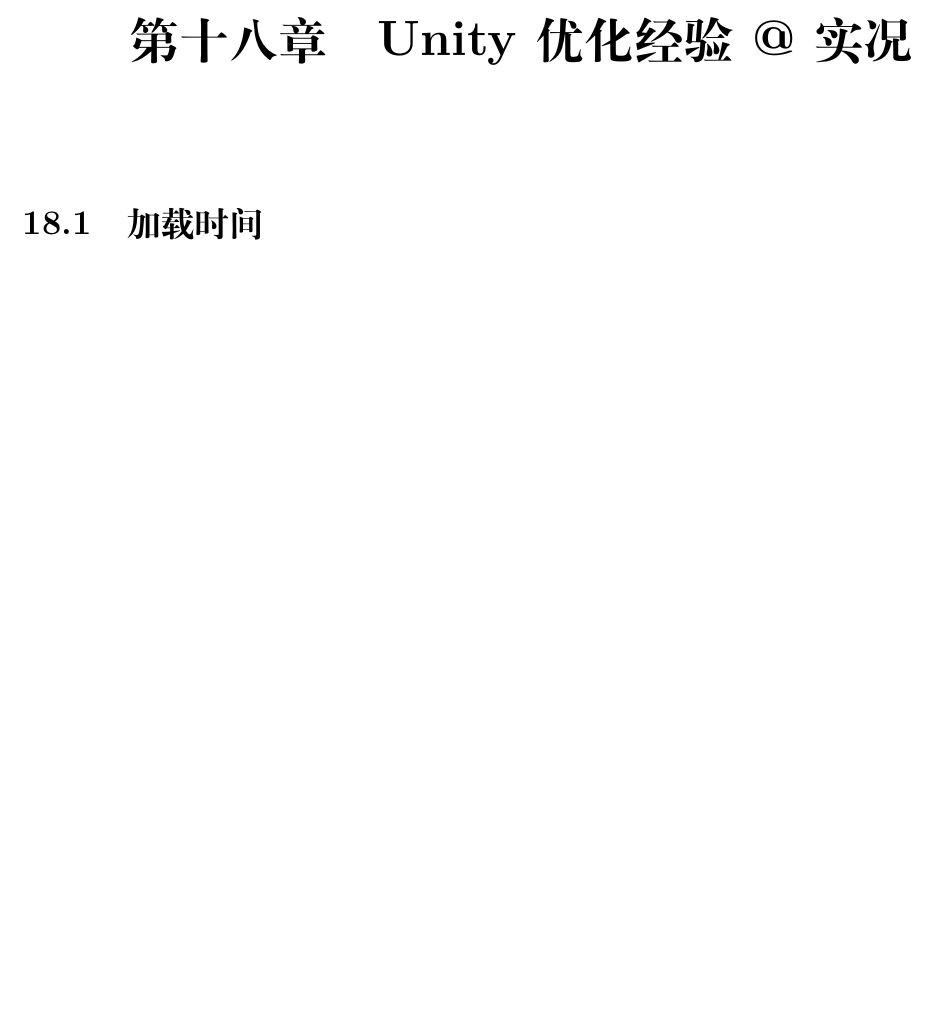
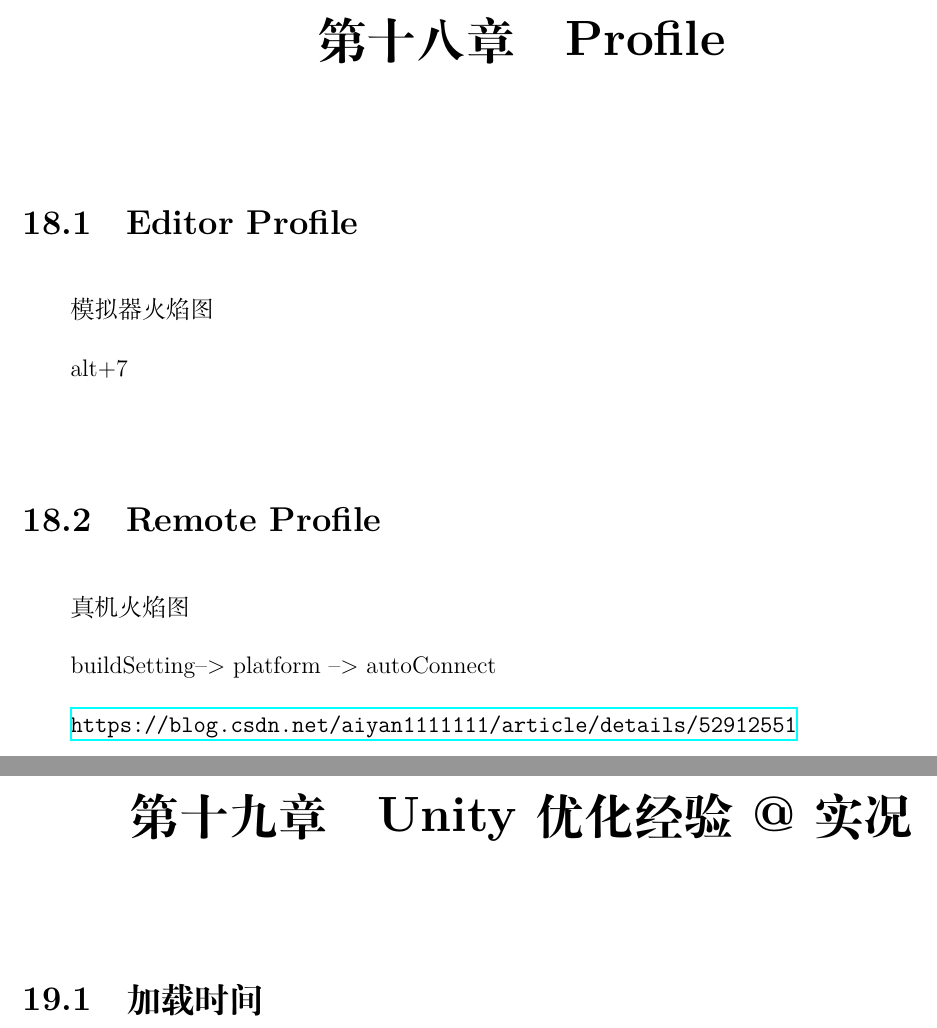
Before and after one commit to ctzhenghua/Documents_Graphics, a LaTeX book (__Unity/U3D/U3D.tex): part of page 101 of 109 before the commit and two parts of pages 101 and 103 of 111 after it, the two joined at a grey line, cut so that both start at the same text, the shorter picture padded with empty space. Compiled offline with XeLaTeX.

Commit message:
Auto Committd by Scripts

```diff
--- a/__Unity/U3D/U3D.tex
+++ b/__Unity/U3D/U3D.tex
@@ -1967,6 +1994,20 @@
 
 
 
+
+\chapter{Profile}
+	\section{Editor Profile}
+		模拟器火焰图
+
+		alt+7
+
+	\section{Remote Profile}
+		真机火焰图
+
+		buildSetting--> platform --> autoConnect
+
+		\url{https://blog.csdn.net/aiyan1111111/article/details/52912551}
+
 \chapter{Unity 优化经验@实况}
 	\section{加载时间}
 		\begin{itemize}
```
Also changed, not shown: __Unity/U3D/U3D.pdf, __Unity/U3D/U3D.tex (29 more changed lines).
